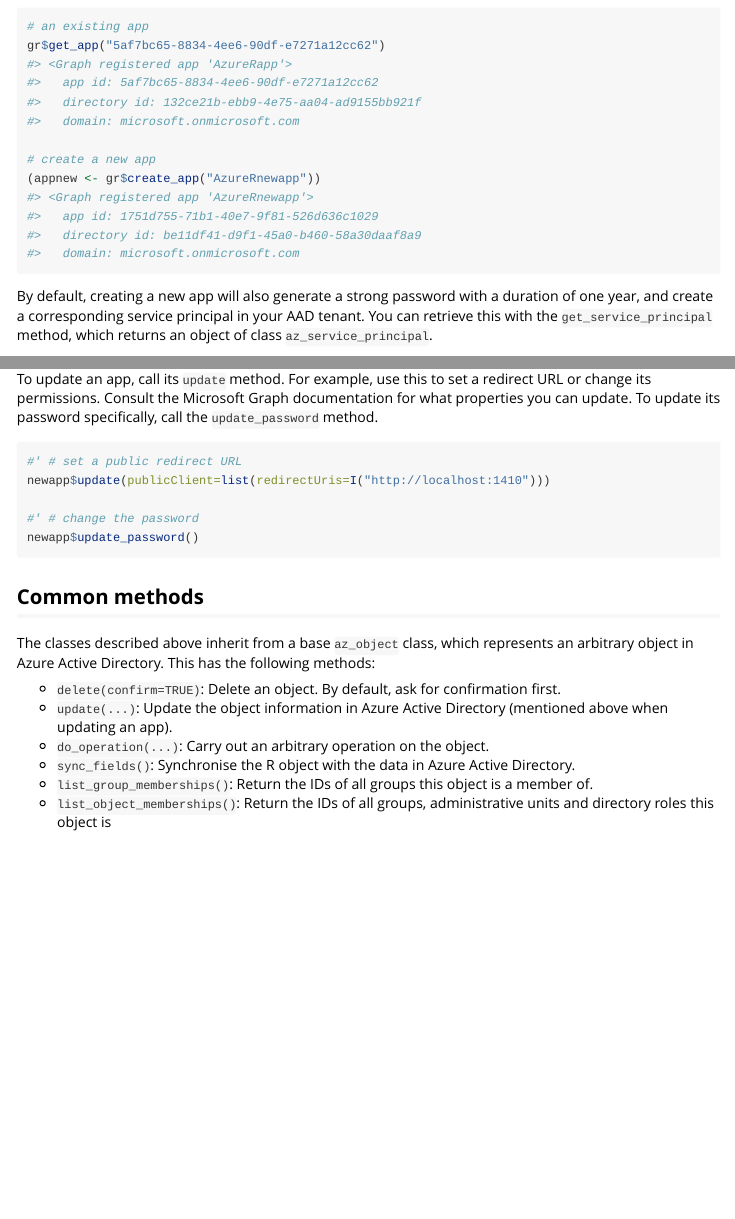
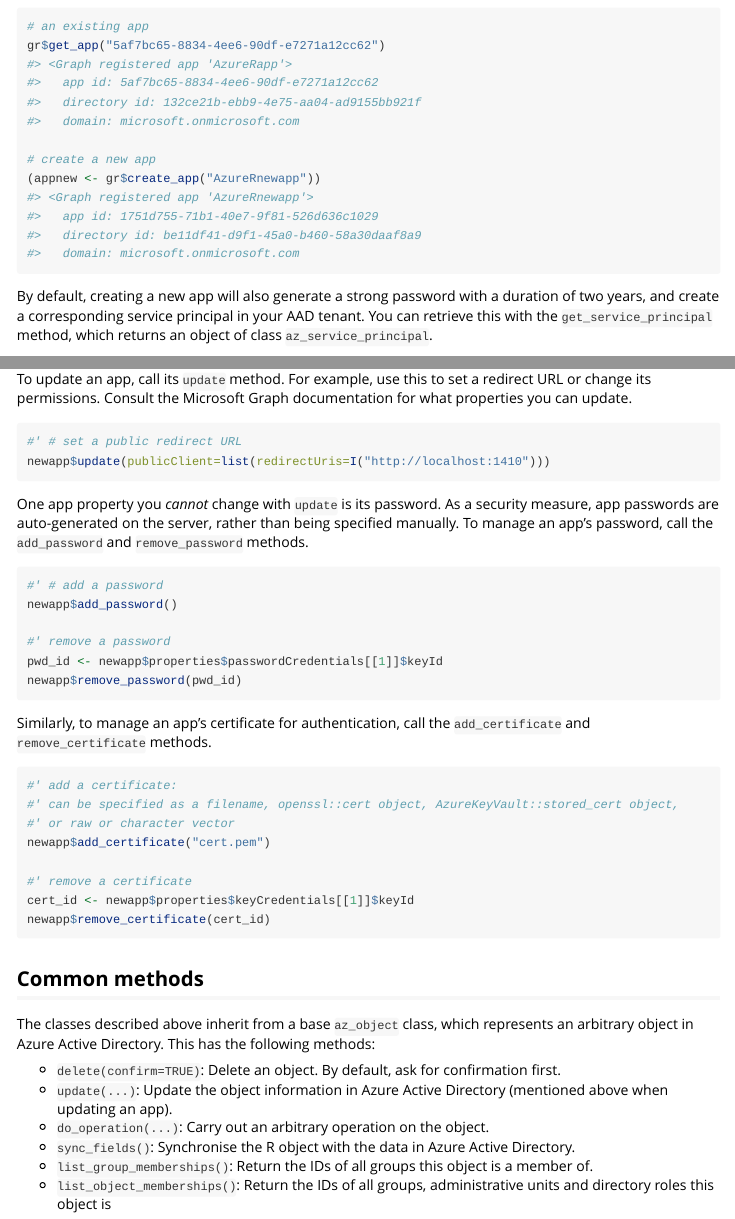
Before and after one commit to Azure/AzureGraph, an R Markdown document (vignettes/intro.Rmd): the page in a window 1100 px wide, from 2300 px down, and a second part further down, joined at a grey line. Rendered offline with R 4.5, knitr and Pandoc, with nearby package versions; long lines of code are wrapped.

Commit message:
also update mds

````diff
--- a/vignettes/intro.Rmd
+++ b/vignettes/intro.Rmd
@@ -126,7 +126,7 @@ gr$get_app("5af7bc65-8834-4ee6-90df-e7271a12cc62")
 #>   domain: microsoft.onmicrosoft.com
 ```
 
-By default, creating a new app will also generate a strong password with a duration of one year, and create a corresponding service principal in your AAD tenant. You can retrieve this with the `get_service_principal` method, which returns an object of class `az_service_principal`.
+By default, creating a new app will also generate a strong password with a duration of two years, and create a corresponding service principal in your AAD tenant. You can retrieve this with the `get_service_principal` method, which returns an object of class `az_service_principal`.
 
 ```r
 appnew$get_service_principal()
@@ -143,14 +143,35 @@ gr$get_service_principal("1751d755-71b1-40e7-9f81-526d636c1029")
 #>   app tenant: 72f988bf-86f1-41af-91ab-2d7cd011db47
 ```
 
-To update an app, call its `update` method. For example, use this to set a redirect URL or change its permissions. Consult the Microsoft Graph documentation for what properties you can update. To update its password specifically, call the `update_password` method.
+To update an app, call its `update` method. For example, use this to set a redirect URL or change its permissions. Consult the Microsoft Graph documentation for what properties you can update.
 
 ```r
 #' # set a public redirect URL
 newapp$update(publicClient=list(redirectUris=I("http://localhost:1410")))
+```
 
-#' # change the password
-newapp$update_password()
+One app property you _cannot_ change with `update` is its password. As a security measure, app passwords are auto-generated on the server, rather than being specified manually. To manage an app's password, call the `add_password` and `remove_password` methods.
+
+```r
+#' # add a password
+newapp$add_password()
+
+#' remove a password
+pwd_id <- newapp$properties$passwordCredentials[[1]]$keyId
+newapp$remove_password(pwd_id)
+```
+
+Similarly, to manage an app's certificate for authentication, call the `add_certificate` and `remove_certificate` methods.
+
+```r
+#' add a certificate:
+#' can be specified as a filename, openssl::cert object, AzureKeyVault::stored_cert object,
+#' or raw or character vector
+newapp$add_certificate("cert.pem")
+
+#' remove a certificate
+cert_id <- newapp$properties$keyCredentials[[1]]$keyId
+newapp$remove_certificate(cert_id)
 ```
 
 ## Common methods
````
Also changed, not shown: README.md.
